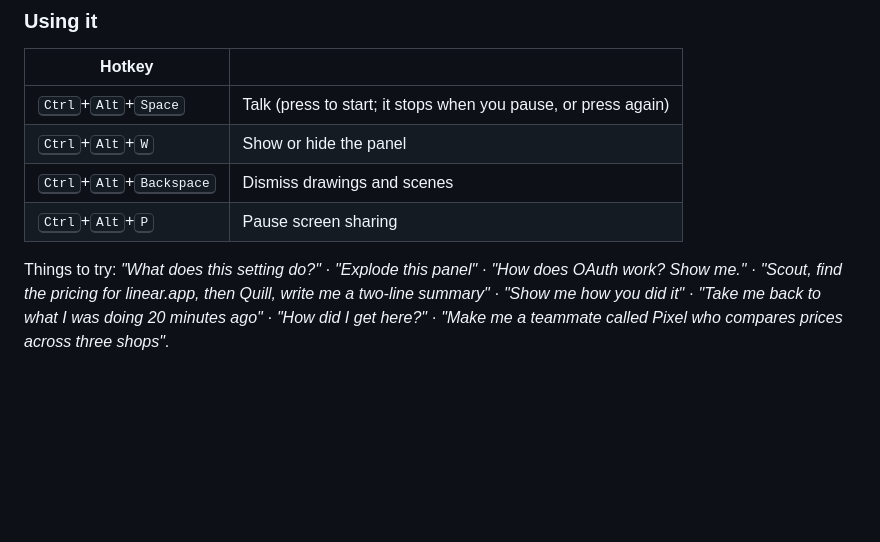
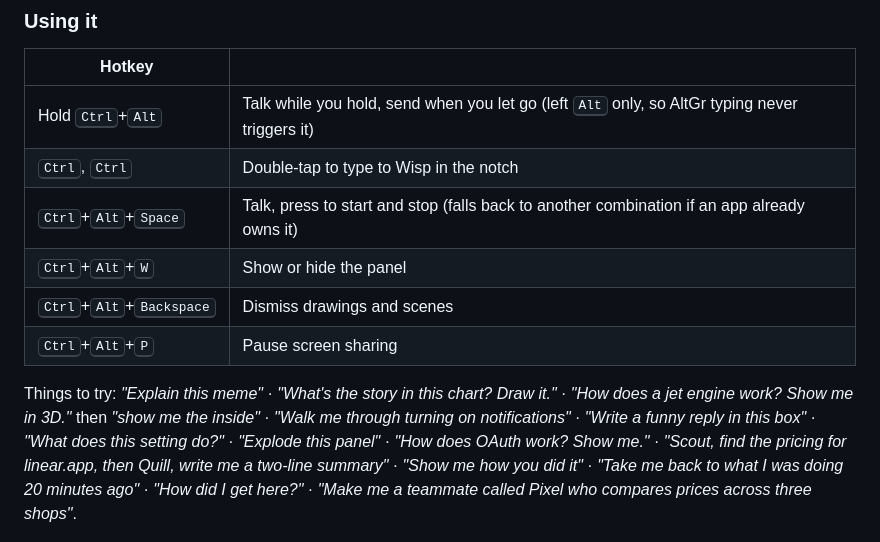
Before and after one commit to marzukchowdhury/Pyxi, a Markdown page: README.md, the part around one of its changes. Rendered like a GitHub page; blank space fills up the shorter version.

```diff
--- a/README.md
+++ b/README.md
@@ -97,12 +108,14 @@ wisp serve --local
 
 | Hotkey | |
 |---|---|
-| <kbd>Ctrl</kbd>+<kbd>Alt</kbd>+<kbd>Space</kbd> | Talk (press to start; it stops when you pause, or press again) |
+| Hold <kbd>Ctrl</kbd>+<kbd>Alt</kbd> | Talk while you hold, send when you let go (left <kbd>Alt</kbd> only, so AltGr typing never triggers it) |
+| <kbd>Ctrl</kbd>, <kbd>Ctrl</kbd> | Double-tap to type to Wisp in the notch |
+| <kbd>Ctrl</kbd>+<kbd>Alt</kbd>+<kbd>Space</kbd> | Talk, press to start and stop (falls back to another combination if an app already owns it) |
 | <kbd>Ctrl</kbd>+<kbd>Alt</kbd>+<kbd>W</kbd> | Show or hide the panel |
 | <kbd>Ctrl</kbd>+<kbd>Alt</kbd>+<kbd>Backspace</kbd> | Dismiss drawings and scenes |
 | <kbd>Ctrl</kbd>+<kbd>Alt</kbd>+<kbd>P</kbd> | Pause screen sharing |
 
-Things to try: *"What does this setting do?"* · *"Explode this panel"* · *"How does OAuth work? Show me."* · *"Scout, find the pricing for linear.app, then Quill, write me a two-line summary"* · *"Show me how you did it"* · *"Take me back to what I was doing 20 minutes ago"* · *"How did I get here?"* · *"Make me a teammate called Pixel who compares prices across three shops"*.
+Things to try: *"Explain this meme"* · *"What's the story in this chart? Draw it."* · *"How does a jet engine work? Show me in 3D."* then *"show me the inside"* · *"Walk me through turning on notifications"* · *"Write a funny reply in this box"* · *"What does this setting do?"* · *"Explode this panel"* · *"How does OAuth work? Show me."* · *"Scout, find the pricing for linear.app, then Quill, write me a two-line summary"* · *"Show me how you did it"* · *"Take me back to what I was doing 20 minutes ago"* · *"How did I get here?"* · *"Make me a teammate called Pixel who compares prices across three shops"*.
 
 <p>
 <img src="docs/images/panel-chat.png" alt="Panel: conversation" width="32%">
```
Also changed, not shown: other parts of README.md (+24 -5 lines), docs/images/field-notes.png (added), docs/images/notch.png (added), docs/images/object-model.png (added), docs/images/voice-studio.png (added), 4 other files.
